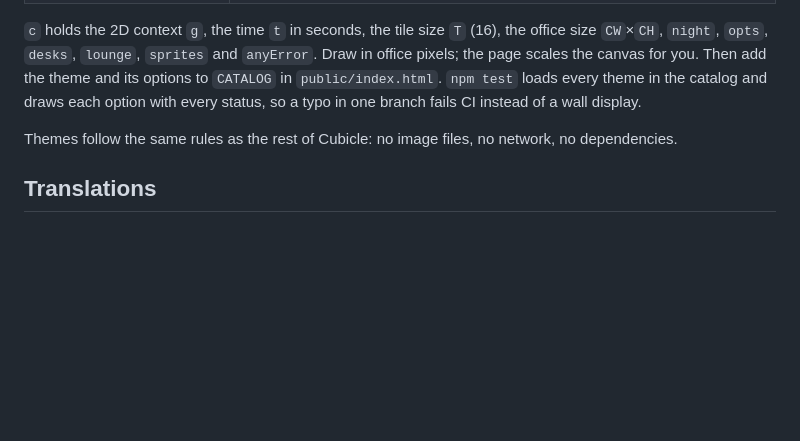
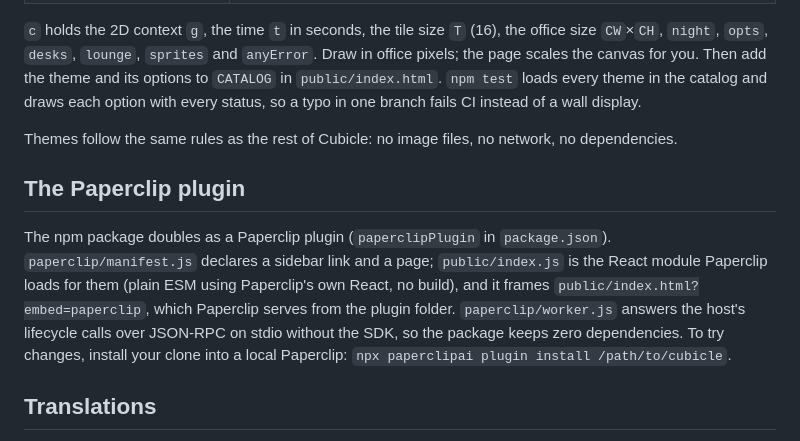
Before and after one commit to caglarutkuguler/cubicle, a Markdown page: CONTRIBUTING.md, the part around the change. Rendered like a GitHub page; blank space fills up the shorter version.

```diff
--- a/CONTRIBUTING.md
+++ b/CONTRIBUTING.md
@@ -44,6 +44,10 @@ A theme changes how the office is drawn and nothing else. It is one file, `publi
 
 Themes follow the same rules as the rest of Cubicle: no image files, no network, no dependencies.
 
+## The Paperclip plugin
+
+The npm package doubles as a Paperclip plugin (`paperclipPlugin` in `package.json`). `paperclip/manifest.js` declares a sidebar link and a page; `public/index.js` is the React module Paperclip loads for them (plain ESM using Paperclip's own React, no build), and it frames `public/index.html?embed=paperclip`, which Paperclip serves from the plugin folder. `paperclip/worker.js` answers the host's lifecycle calls over JSON-RPC on stdio without the SDK, so the package keeps zero dependencies. To try changes, install your clone into a local Paperclip: `npx paperclipai plugin install /path/to/cubicle`.
+
 ## Translations
 
 UI strings live in the `STR` object at the top of the script in `public/index.html`. Add a language by copying the `en` block; the page picks it from the browser language or `?lang=xx`.
```
Also changed, not shown: README.md (+29 -3 lines), docs/paperclip-plugin.png (added), 6 other files.
